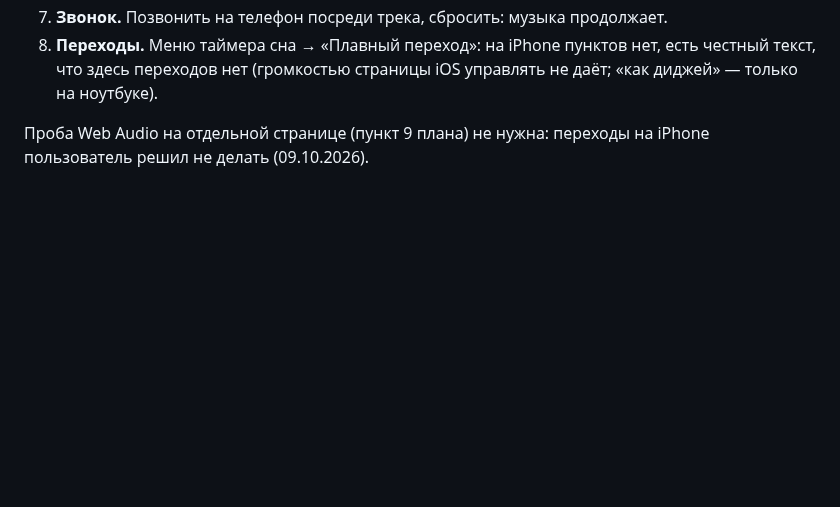
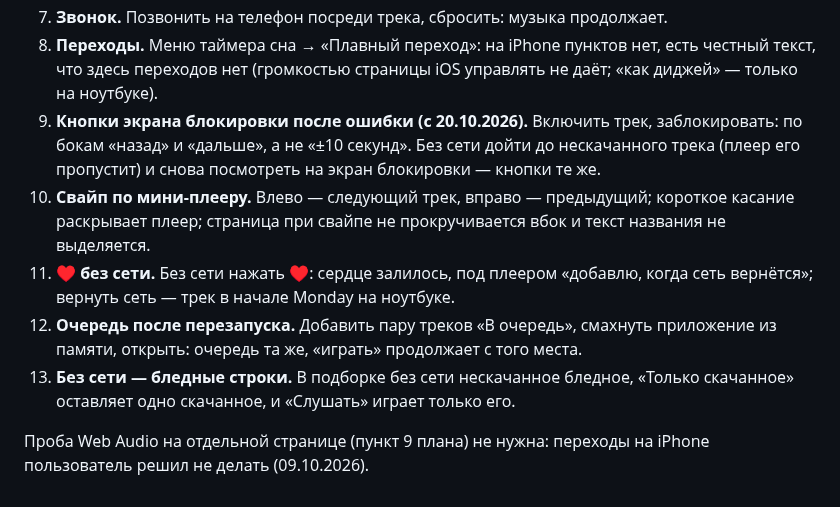
Before and after one commit to Whyslab/local-Spotify, a Markdown page: docs/iphone-checklist.md, the part around the change. Rendered like a GitHub page; blank space fills up the shorter version.

```diff
--- a/docs/iphone-checklist.md
+++ b/docs/iphone-checklist.md
@@ -46,6 +46,20 @@
 8. **Переходы.** Меню таймера сна → «Плавный переход»: на iPhone пунктов нет, есть
    честный текст, что здесь переходов нет (громкостью страницы iOS управлять не
    даёт; «как диджей» — только на ноутбуке).
+9. **Кнопки экрана блокировки после ошибки (с 20.10.2026).** Включить трек,
+   заблокировать: по бокам «назад» и «дальше», а не «±10 секунд». Без сети
+   дойти до нескачанного трека (плеер его пропустит) и снова посмотреть на
+   экран блокировки — кнопки те же.
+10. **Свайп по мини-плееру.** Влево — следующий трек, вправо — предыдущий;
+    короткое касание раскрывает плеер; страница при свайпе не прокручивается
+    вбок и текст названия не выделяется.
+11. **♥ без сети.** Без сети нажать ♥: сердце залилось, под плеером «добавлю,
+    когда сеть вернётся»; вернуть сеть — трек в начале Monday на ноутбуке.
+12. **Очередь после перезапуска.** Добавить пару треков «В очередь», смахнуть
+    приложение из памяти, открыть: очередь та же, «играть» продолжает с того
+    места.
+13. **Без сети — бледные строки.** В подборке без сети нескачанное бледное,
+    «Только скачанное» оставляет одно скачанное, и «Слушать» играет только его.
 
 Проба Web Audio на отдельной странице (пункт 9 плана) не нужна: переходы на
 iPhone пользователь решил не делать (09.10.2026).
```
Also changed, not shown: README.md (+1 -0 lines), README.ru.md (+1 -0 lines).
